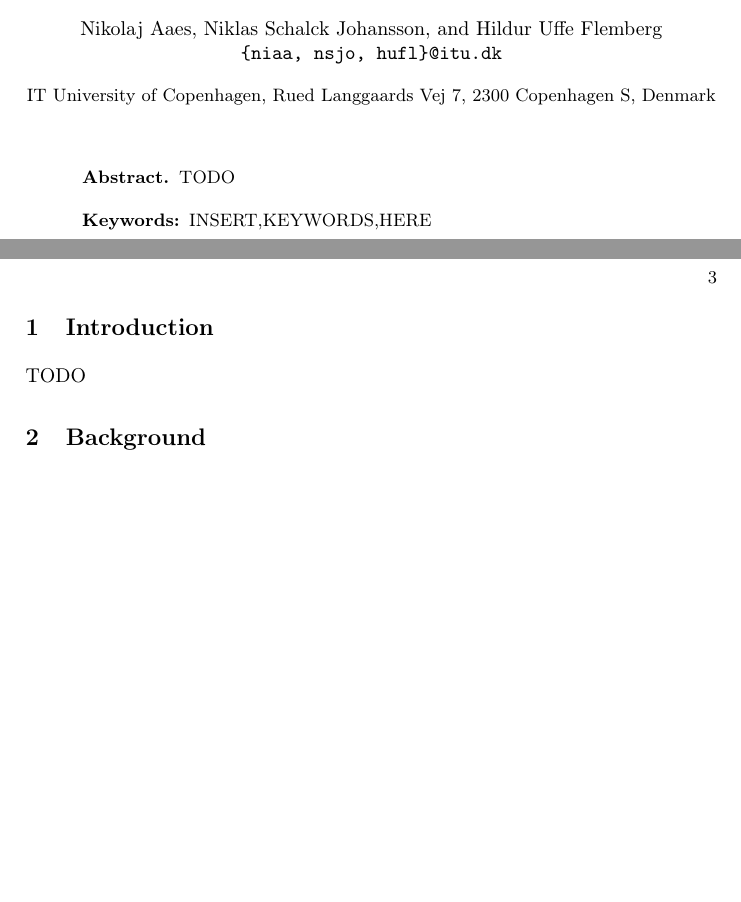
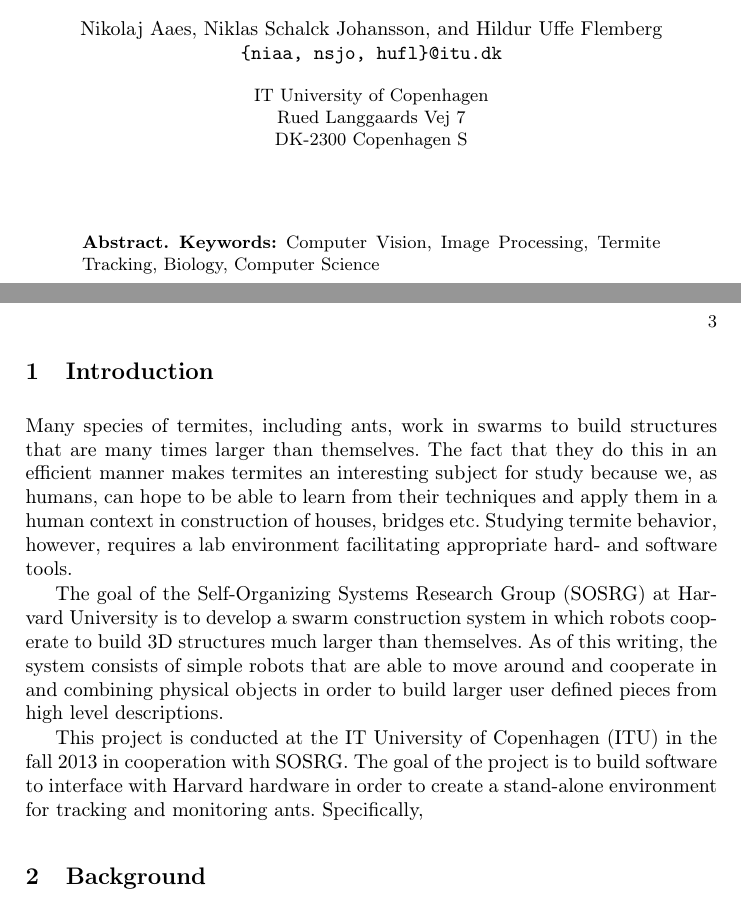
Before and after one commit to Aaes/TermiteTracker, a LaTeX paper (Report/Report.tex, which reads Report/Abstract.tex, Report/Introduction.tex): two parts of pages 1 and 3 of 4, joined at a grey line, cut so that both start at the same text, the shorter picture padded with empty space. Compiled offline with pdfLaTeX.

Commit message:
Introduction added

```diff
--- a/Report/Abstract.tex
+++ b/Report/Abstract.tex
@@ -1,3 +1 @@
 %!TEX root = Report.tex
-
-TODO
--- a/Report/Introduction.tex
+++ b/Report/Introduction.tex
@@ -2,4 +2,8 @@
 
 \section{Introduction}
 
-TODO
+Many species of termites, including ants, work in swarms to build structures that are many times larger than themselves. The fact that they do this in an efficient manner makes termites an interesting subject for study because we, as humans, can hope to be able to learn from their techniques and apply them in a human context in construction of houses, bridges etc. Studying termite behavior, however, requires a lab environment facilitating appropriate hard- and software tools.
+
+The goal of the Self-Organizing Systems Research Group (SOSRG) at Harvard University is to develop a swarm construction system in which robots cooperate to build 3D structures much larger than themselves. As of this writing, the system consists of simple robots that are able to move around and cooperate in and combining physical objects in order to build larger user defined pieces from high level descriptions.
+
+This project is conducted at the IT University of Copenhagen (ITU) in the fall 2013 in cooperation with SOSRG. The goal of the project is to build software to interface with Harvard hardware in order to create a stand-alone environment for tracking and monitoring ants. Specifically,
--- a/Report/Report.tex
+++ b/Report/Report.tex
@@ -9,7 +9,7 @@
 \title{TERMES: Termite tracking in collaboration with Harvard University}
 \author{Nikolaj Aaes \and Niklas Schalck Johansson \and Hildur Uffe Flemberg\\
 \email{\{niaa, nsjo, hufl\}@itu.dk}}
-\institute{IT University of Copenhagen, Rued Langgaards Vej 7, 2300 Copenhagen S, Denmark}
+\institute{IT University of Copenhagen \linebreak Rued Langgaards Vej 7  \linebreak DK-2300 Copenhagen S}
 \date{December 2013}
 
 \makeatletter
@@ -24,9 +24,10 @@
 \maketitle
 
 \begin{abstract}
-	\input{Abstract}
-	\label{abstract}
-			\keywords{INSERT,KEYWORDS,HERE}
+\input{Abstract}
+\label{abstract}
+\keywords{Computer Vision, Image Processing, Termite Tracking, Biology, Computer Science}
+
 \end{abstract}
 
 \setcounter{tocdepth}{2}
```
Also changed, not shown: Report/Report.pdf.
